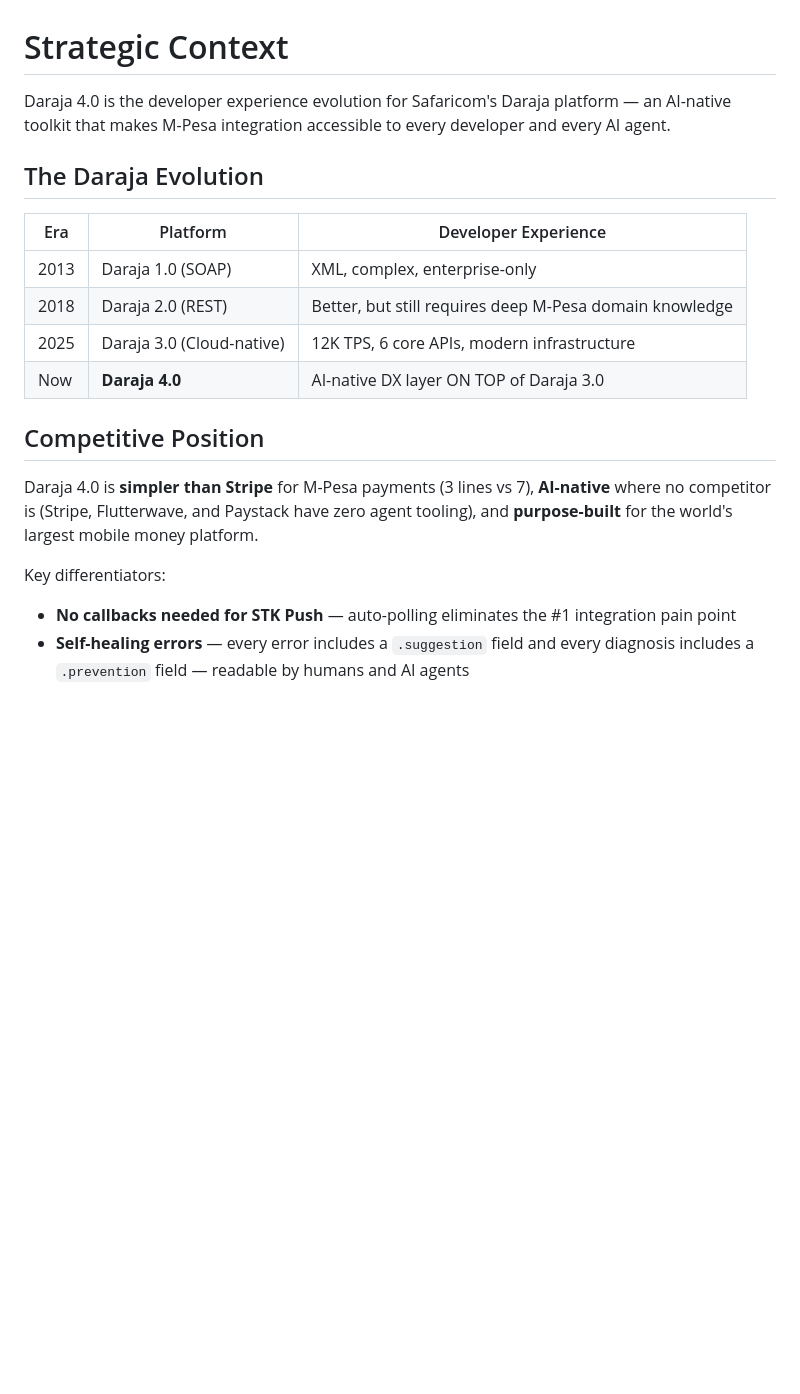
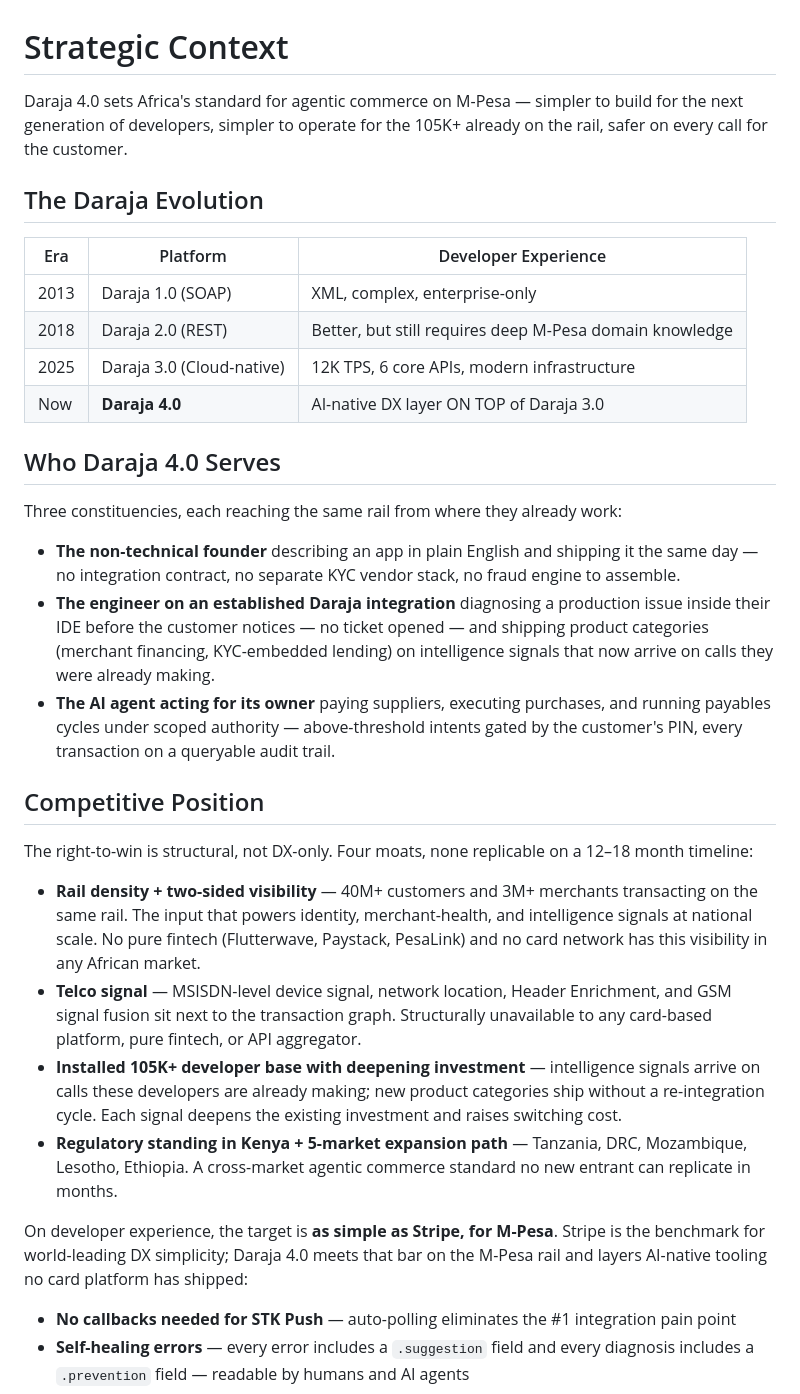
Before and after one commit to njenga-kariuki/daraja-mcp, a Markdown page: CLAUDE.md, the part around one of its changes. Rendered like a GitHub page; blank space fills up the shorter version.

```diff
--- a/CLAUDE.md
+++ b/CLAUDE.md
@@ -1,6 +1,6 @@
 # Strategic Context
 
-Daraja 4.0 is the developer experience evolution for Safaricom's Daraja platform — an AI-native toolkit that makes M-Pesa integration accessible to every developer and every AI agent.
+Daraja 4.0 sets Africa's standard for agentic commerce on M-Pesa — simpler to build for the next generation of developers, simpler to operate for the 105K+ already on the rail, safer on every call for the customer.
 
 ## The Daraja Evolution
 
@@ -11,11 +11,25 @@ Daraja 4.0 is the developer experience evolution for Safaricom's Daraja platform
 | 2025 | Daraja 3.0 (Cloud-native) | 12K TPS, 6 core APIs, modern infrastructure |
 | Now | **Daraja 4.0** | AI-native DX layer ON TOP of Daraja 3.0 |
 
+## Who Daraja 4.0 Serves
+
+Three constituencies, each reaching the same rail from where they already work:
+
+- **The non-technical founder** describing an app in plain English and shipping it the same day — no integration contract, no separate KYC vendor stack, no fraud engine to assemble.
+- **The engineer on an established Daraja integration** diagnosing a production issue inside their IDE before the customer notices — no ticket opened — and shipping product categories (merchant financing, KYC-embedded lending) on intelligence signals that now arrive on calls they were already making.
+- **The AI agent acting for its owner** paying suppliers, executing purchases, and running payables cycles under scoped authority — above-threshold intents gated by the customer's PIN, every transaction on a queryable audit trail.
+
 ## Competitive Position
 
-Daraja 4.0 is **simpler than Stripe** for M-Pesa payments (3 lines vs 7), **AI-native** where no competitor is (Stripe, Flutterwave, and Paystack have zero agent tooling), and **purpose-built** for the world's largest mobile money platform.
+The right-to-win is structural, not DX-only. Four moats, none replicable on a 12–18 month timeline:
 
-Key differentiators:
+- **Rail density + two-sided visibility** — 40M+ customers and 3M+ merchants transacting on the same rail. The input that powers identity, merchant-health, and intelligence signals at national scale. No pure fintech (Flutterwave, Paystack, PesaLink) and no card network has this visibility in any African market.
+- **Telco signal** — MSISDN-level device signal, network location, Header Enrichment, and GSM signal fusion sit next to the transaction graph. Structurally unavailable to any card-based platform, pure fintech, or API aggregator.
+- **Installed 105K+ developer base with deepening investment** — intelligence signals arrive on calls these developers are already making; new product categories ship without a re-integration cycle. Each signal deepens the existing investment and raises switching cost.
+- **Regulatory standing in Kenya + 5-market expansion path** — Tanzania, DRC, Mozambique, Lesotho, Ethiopia. A cross-market agentic commerce standard no new entrant can replicate in months.
+
+On developer experience, the target is **as simple as Stripe, for M-Pesa**. Stripe is the benchmark for world-leading DX simplicity; Daraja 4.0 meets that bar on the M-Pesa rail and layers AI-native tooling no card platform has shipped:
+
 - **No callbacks needed for STK Push** — auto-polling eliminates the #1 integration pain point
 - **Self-healing errors** — every error includes a `.suggestion` field and every diagnosis includes a `.prevention` field — readable by humans and AI agents
 - **8 MCP tools** — AI agents can scaffold, validate, diagnose, preflight, test, and ship M-Pesa integrations
```
Also changed, not shown: other parts of CLAUDE.md (+22 -7 lines), README.md (+2 -0 lines).
